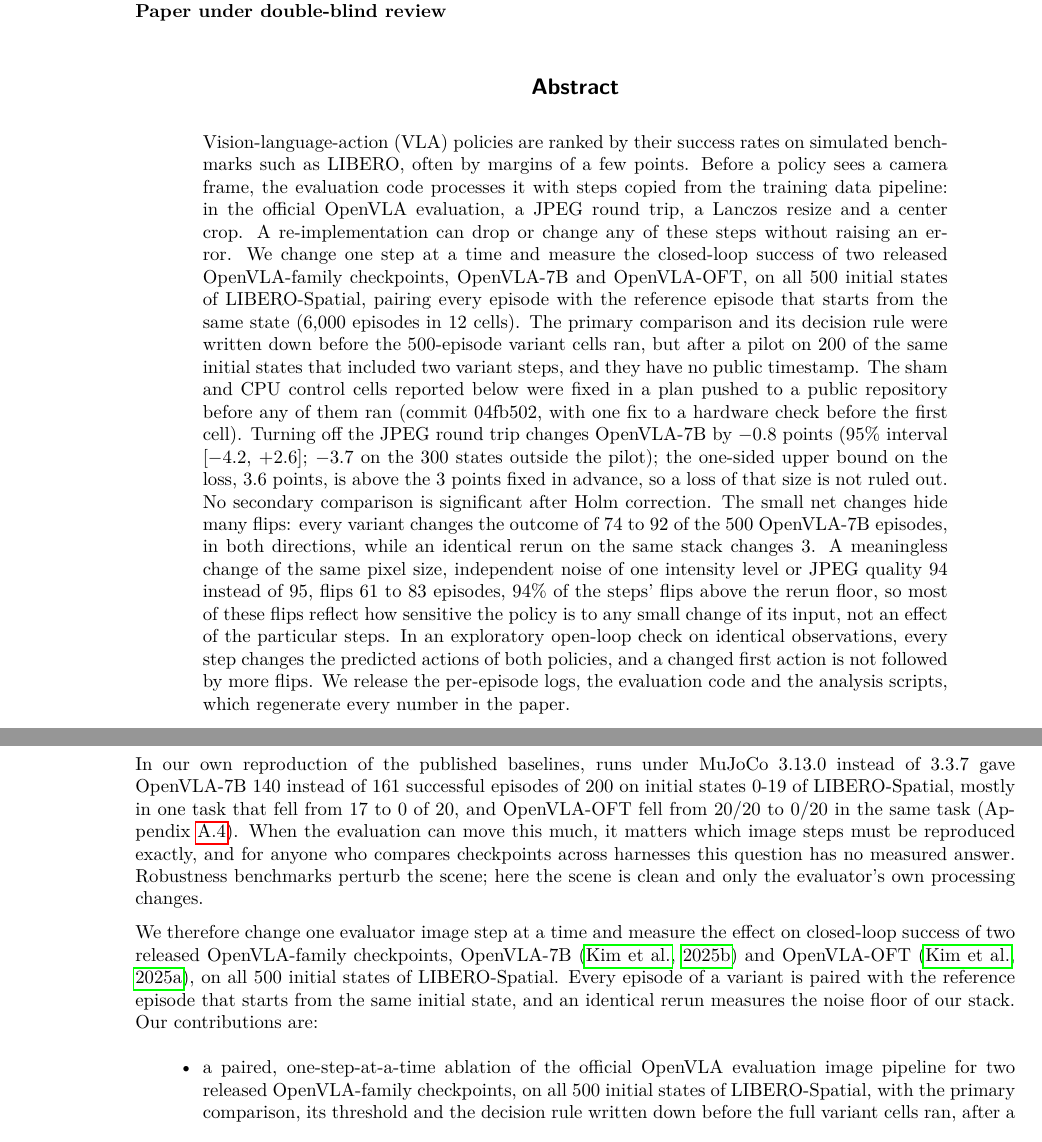
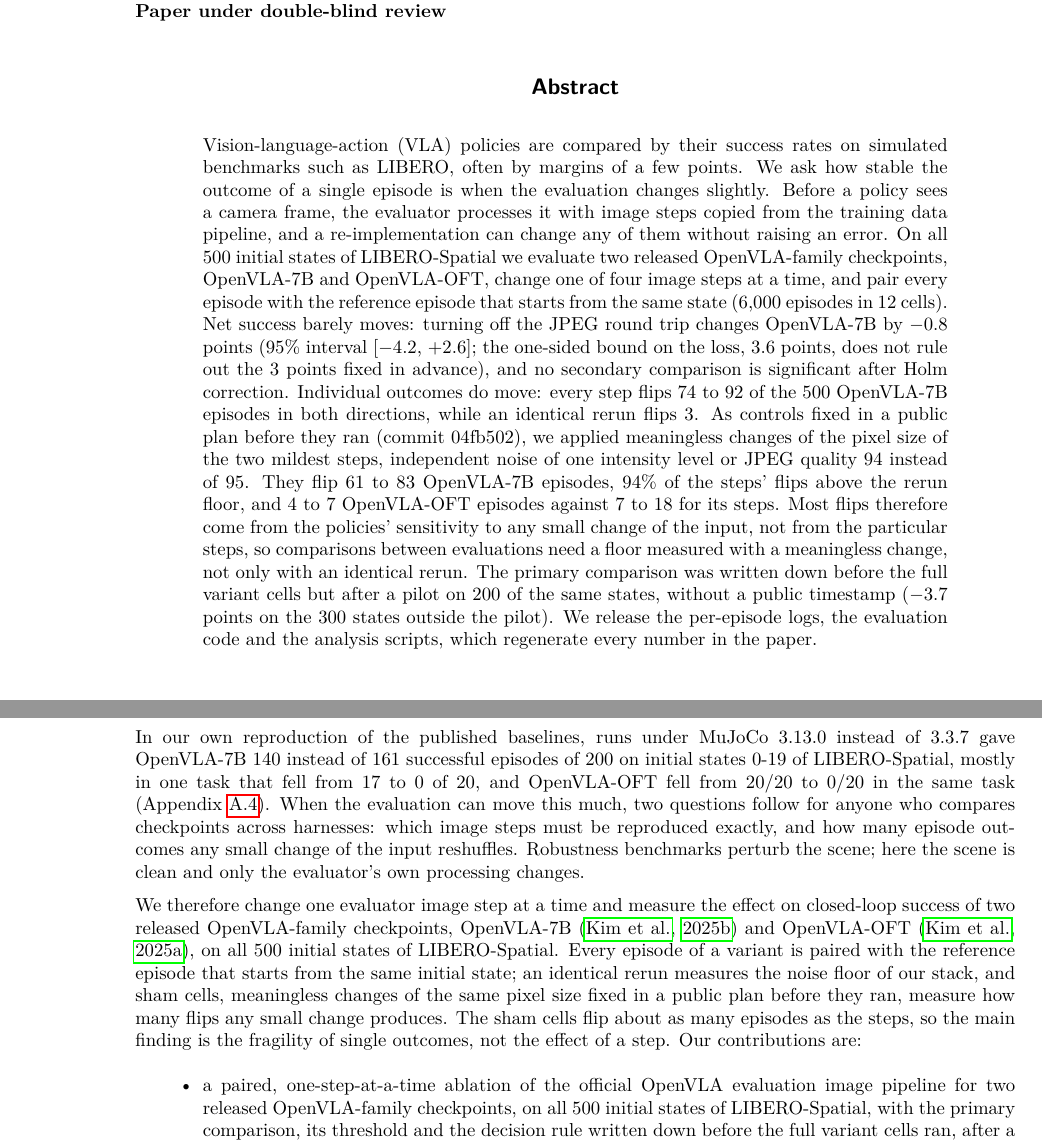
Before and after one commit to lhtrongai/vla-eval-image-preprocessing, a LaTeX paper (paper/main.tex, which reads paper/sections/abstract.tex, paper/sections/intro.tex): two parts of pages 1 and 2 of 21, joined at a grey line, cut so that both start at the same text. Compiled offline with pdfLaTeX.

Commit message:
Lead the abstract and introduction with the outcome fragility finding

```diff
--- a/paper/sections/abstract.tex
+++ b/paper/sections/abstract.tex
@@ -1,3 +1,3 @@
 \begin{abstract}
-Vision-language-action (VLA) policies are ranked by their success rates on simulated benchmarks such as LIBERO, often by margins of a few points. Before a policy sees a camera frame, the evaluation code processes it with steps copied from the training data pipeline: in the official OpenVLA evaluation, a JPEG round trip, a Lanczos resize and a center crop. A re-implementation can drop or change any of these steps without raising an error. We change one step at a time and measure the closed-loop success of two released OpenVLA-family checkpoints, OpenVLA-7B and OpenVLA-OFT, on all \NPairs{} initial states of LIBERO-Spatial, pairing every episode with the reference episode that starts from the same state (\MainEpisodes{} episodes in \NCells{} cells). The primary comparison and its decision rule were written down before the \NPairs-episode variant cells ran, but after a pilot on \PilotPairs{} of the same initial states that included two variant steps, and they have no public timestamp.\HookAbstractPlan{} Turning off the JPEG round trip changes OpenVLA-7B by \SevJpegDiff{} points (\AlphaPct\% interval [\SevJpegLo, \SevJpegHi]; \OutDiff{} on the \OutPairs{} states outside the pilot); the one-sided upper bound on the loss, \SevJpegUB{} points, is above the \ThresholdPts{} points fixed in advance, so a loss of that size is not ruled out. No secondary comparison is significant after Holm correction. The small net changes hide many flips: every variant changes the outcome of \SevFlipsMin{} to \SevFlipsMax{} of the \NPairs{} OpenVLA-7B episodes, in both directions, while an identical rerun on the same stack changes \SevRerunFlips. \HookAbstractCancel{} In an exploratory open-loop check on identical observations, every step changes the predicted actions of both policies, and a changed first action is not followed by more flips. We release the per-episode logs, the evaluation code and the analysis scripts, which regenerate every number in the paper.
+Vision-language-action (VLA) policies are compared by their success rates on simulated benchmarks such as LIBERO, often by margins of a few points. We ask how stable the outcome of a single episode is when the evaluation changes slightly. Before a policy sees a camera frame, the evaluator processes it with image steps copied from the training data pipeline, and a re-implementation can change any of them without raising an error. On all \NPairs{} initial states of LIBERO-Spatial we evaluate two released OpenVLA-family checkpoints, OpenVLA-7B and OpenVLA-OFT, change one of four image steps at a time, and pair every episode with the reference episode that starts from the same state (\MainEpisodes{} episodes in \NCells{} cells). Net success barely moves: turning off the JPEG round trip changes OpenVLA-7B by \SevJpegDiff{} points (\AlphaPct\% interval [\SevJpegLo, \SevJpegHi]; the one-sided bound on the loss, \SevJpegUB{} points, does not rule out the \ThresholdPts{} points fixed in advance), and no secondary comparison is significant after Holm correction. Individual outcomes do move: every step flips \SevFlipsMin{} to \SevFlipsMax{} of the \NPairs{} OpenVLA-7B episodes in both directions, while an identical rerun flips \SevRerunFlips. As controls fixed in a public plan before they ran (commit \ControlPlanCommit), we applied meaningless changes of the pixel size of the two mildest steps, \ShamWhat. They flip \ShamSevRange{} OpenVLA-7B episodes, \ShamSevRatioPct\% of the steps' flips above the rerun floor, and \ShamOftRange{} OpenVLA-OFT episodes against \OftFlipsMin{} to \OftFlipsMax{} for its steps. Most flips therefore come from the policies' sensitivity to any small change of the input, not from the particular steps, so comparisons between evaluations need a floor measured with a meaningless change, not only with an identical rerun. The primary comparison was written down before the full variant cells but after a pilot on \PilotPairs{} of the same states, without a public timestamp (\OutDiff{} points on the \OutPairs{} states outside the pilot). We release the per-episode logs, the evaluation code and the analysis scripts, which regenerate every number in the paper.
 \end{abstract}
--- a/paper/sections/intro.tex
+++ b/paper/sections/intro.tex
@@ -5,9 +5,9 @@
 
 A success rate is produced by an evaluator, not by the model alone. Before the policy sees a frame, the evaluator processes it with image steps copied from how the training data were built. In the official OpenVLA evaluation on LIBERO the simulator renders the camera at $\RenderRes \times \RenderRes$; step one encodes the frame as JPEG and decodes it again, as the training dataset builder did; step two resizes it to $\InputRes \times \InputRes$ with an antialiased Lanczos3 filter, following the Octo data loader~\citep{octo} that OpenVLA used for training; and step three takes a center crop of \CropAreaPct\% of the area, which the evaluation code requires for checkpoints trained with random-crop augmentation~\citep{openvlacode} (Figure~\ref{fig:pipeline}). Every new evaluation harness re-implements these steps, and a step that is dropped or changed raises no error: it only gives a different number. The vla-eval harness found that the undocumented crop step is worth about \ExtVeCropPts{} points of OpenVLA's LIBERO score~\citep{vlaeval}, while its reproduction notes change the other steps only together~\citep{vlaevalrepo}.
 
-In our own reproduction of the published baselines, runs under MuJoCo \MujocoNewVersion{} instead of \MujocoVersion{} gave OpenVLA-7B \MujocoNewK{} instead of \MujocoOldK{} successful episodes of \PilotPairs{} on initial states \SplitA{} of LIBERO-Spatial, mostly in one task that fell from \MujocoOldTaskFive{} to \MujocoNewTaskFive{} of \PilotStates, and OpenVLA-OFT fell from \OftOldTaskFive{} to \OftNewTaskFive{} in the same task (Appendix~\ref{app:mujoco}). When the evaluation can move this much, it matters which image steps must be reproduced exactly, and for anyone who compares checkpoints across harnesses this question has no measured answer. Robustness benchmarks perturb the scene; here the scene is clean and only the evaluator's own processing changes.
+In our own reproduction of the published baselines, runs under MuJoCo \MujocoNewVersion{} instead of \MujocoVersion{} gave OpenVLA-7B \MujocoNewK{} instead of \MujocoOldK{} successful episodes of \PilotPairs{} on initial states \SplitA{} of LIBERO-Spatial, mostly in one task that fell from \MujocoOldTaskFive{} to \MujocoNewTaskFive{} of \PilotStates, and OpenVLA-OFT fell from \OftOldTaskFive{} to \OftNewTaskFive{} in the same task (Appendix~\ref{app:mujoco}). When the evaluation can move this much, two questions follow for anyone who compares checkpoints across harnesses: which image steps must be reproduced exactly, and how many episode outcomes any small change of the input reshuffles. Robustness benchmarks perturb the scene; here the scene is clean and only the evaluator's own processing changes.
 
-We therefore change one evaluator image step at a time and measure the effect on closed-loop success of two released OpenVLA-family checkpoints, OpenVLA-7B~\citep{openvla} and OpenVLA-OFT~\citep{oft}, on all \NPairs{} initial states of LIBERO-Spatial. Every episode of a variant is paired with the reference episode that starts from the same initial state, and an identical rerun measures the noise floor of our stack. Our contributions are:
+We therefore change one evaluator image step at a time and measure the effect on closed-loop success of two released OpenVLA-family checkpoints, OpenVLA-7B~\citep{openvla} and OpenVLA-OFT~\citep{oft}, on all \NPairs{} initial states of LIBERO-Spatial. Every episode of a variant is paired with the reference episode that starts from the same initial state; an identical rerun measures the noise floor of our stack, and sham cells, meaningless changes of the same pixel size fixed in a public plan before they ran, measure how many flips any small change produces. The sham cells flip about as many episodes as the steps, so the main finding is the fragility of single outcomes, not the effect of a step. Our contributions are:
 \begin{itemize}
 \item a paired, one-step-at-a-time ablation of the official OpenVLA evaluation image pipeline for two released OpenVLA-family checkpoints, on all \NPairs{} initial states of LIBERO-Spatial, with the primary comparison, its threshold and the decision rule written down before the full variant cells ran, after a pilot on initial states \SplitA{} that included two of the variant steps, and without a public timestamp; the \OutPairs{} initial states outside the pilot are reported separately (Section~\ref{sec:stats}, Appendix~\ref{app:pilot});
 \item bounds rather than effects: no single step has a net effect that \NPairs{} pairs resolve (for JPEG off on OpenVLA-7B the one-sided \AlphaPct\% bootstrap bound on the loss is \SevJpegUB{} points), \HookContribFlips{} (Section~\ref{sec:results});
```
Also changed, not shown: paper/main.pdf, paper/preprint.pdf.
